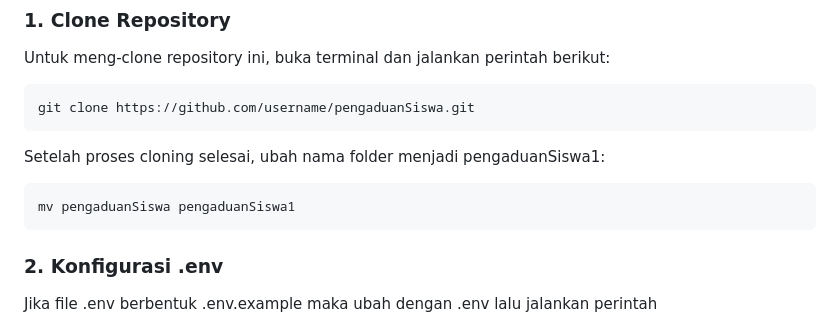
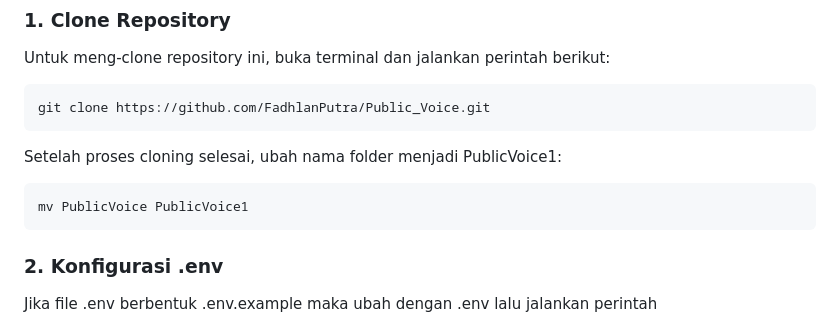
Before and after one commit to FadhlanPutra/Public_Voice, a Markdown page: README.md, the part around the change. Rendered like a GitHub page.

````diff
--- a/README.md
+++ b/README.md
@@ -2,12 +2,12 @@
 ### 1. Clone Repository
 Untuk meng-clone repository ini, buka terminal dan jalankan perintah berikut:
 ```bash
-git clone https://github.com/username/pengaduanSiswa.git
+git clone https://github.com/FadhlanPutra/Public_Voice.git
 ```
 
-Setelah proses cloning selesai, ubah nama folder menjadi pengaduanSiswa1:
+Setelah proses cloning selesai, ubah nama folder menjadi PublicVoice1:
 ```bash
-mv pengaduanSiswa pengaduanSiswa1
+mv PublicVoice PublicVoice1
 ```
 
 ### 2. Konfigurasi .env
````
